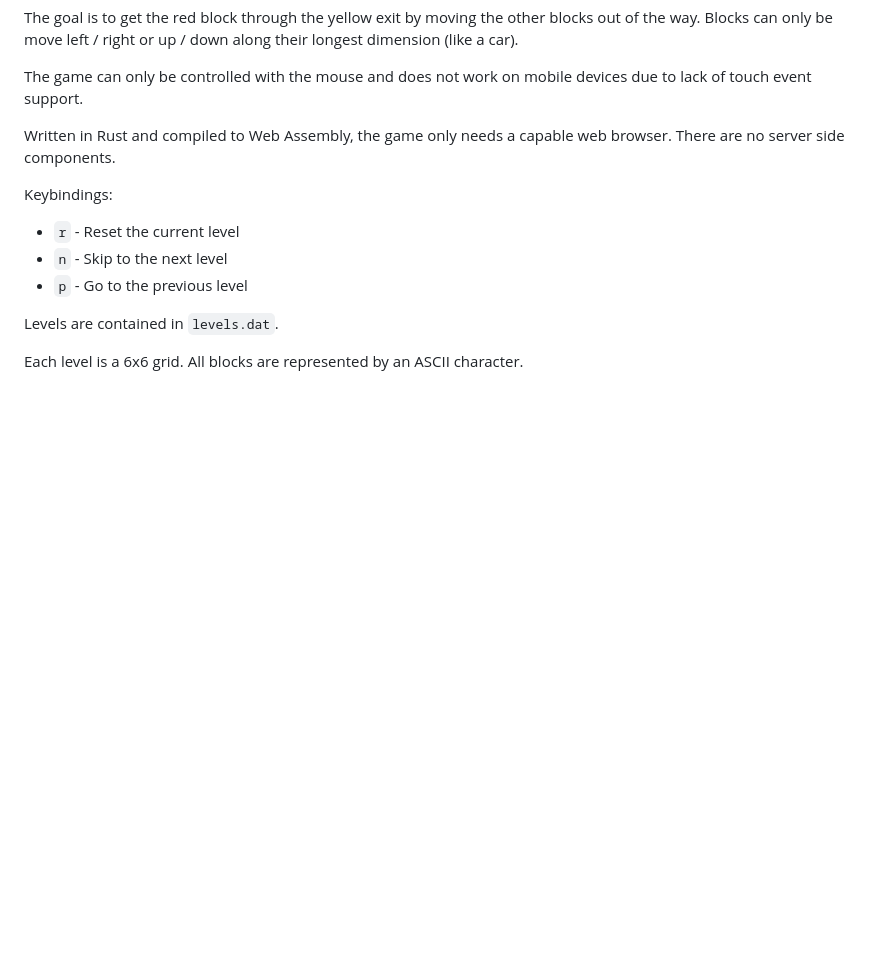
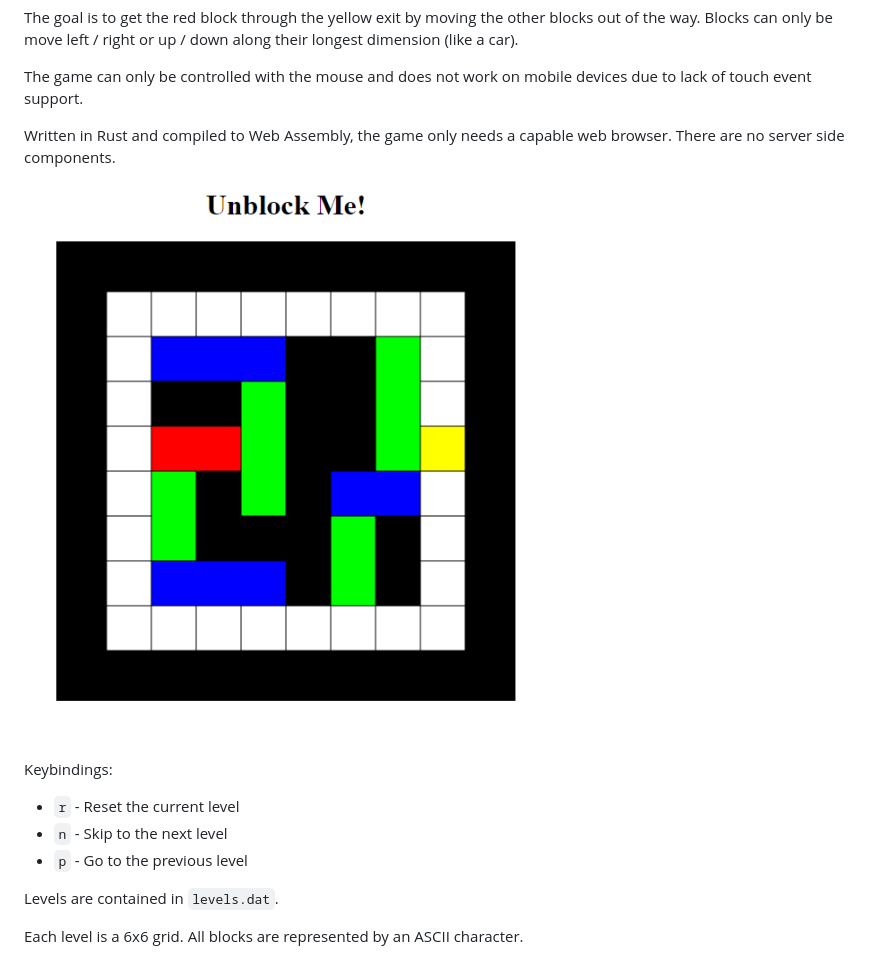
Before and after one commit to joshuabenuck/unblock, a Markdown page: README.md, the part around the change. GitHub-like rendering; pictures changed too: screenshot.png (added); blank space fills up the shorter version.

Commit message:
Added a screenshot.

```diff
--- a/README.md
+++ b/README.md
@@ -7,6 +7,8 @@ The goal is to get the red block through the yellow exit by moving the other blo
 The game can only be controlled with the mouse and does not work on mobile devices due to lack of touch event support.
 
 Written in Rust and compiled to Web Assembly, the game only needs a capable web browser. There are no server side components.
+
+![Screenshot](screenshot.png)
 
 Keybindings:
 * `r` - Reset the current level
```
